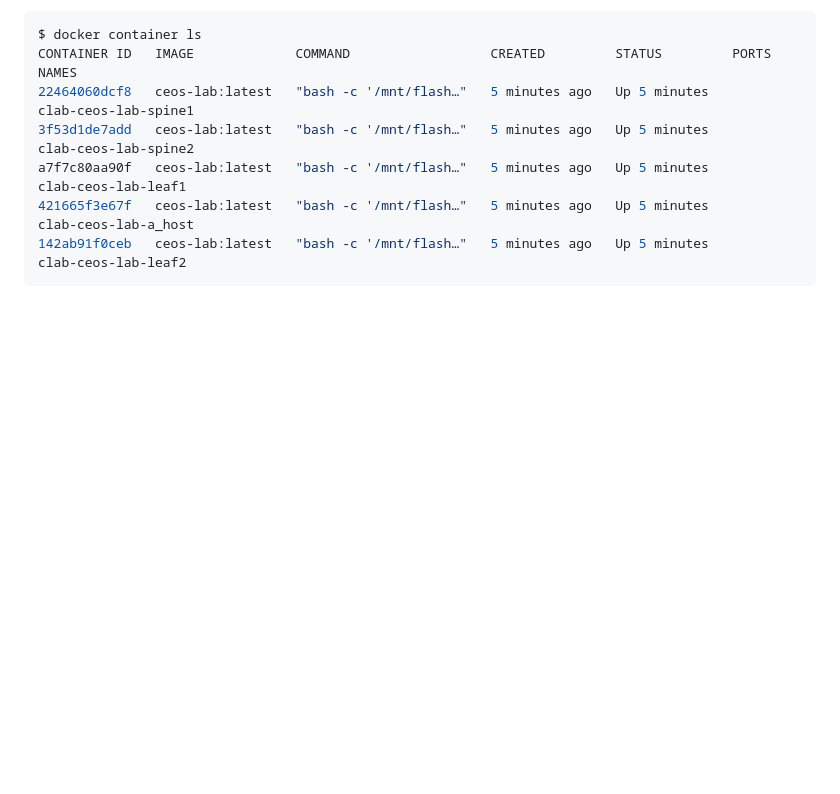
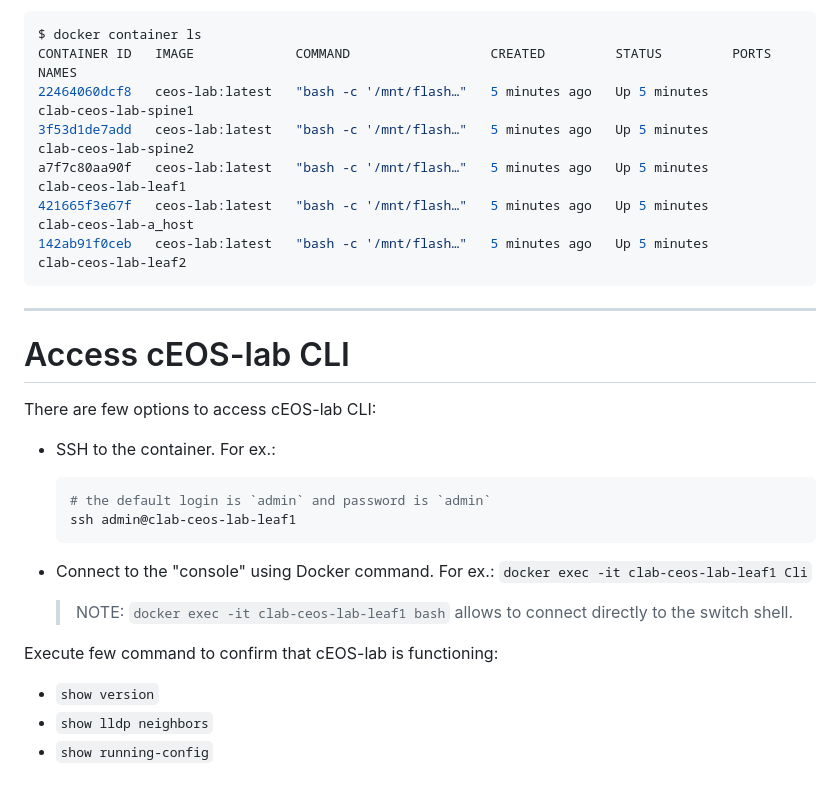
Before and after one commit to arista-netdevops-community/building-containerlab-with-ceos, a Markdown page: marp_slides.md, the part around the change. Drawn GitHub-style; blank space fills up the shorter version.

Commit message:
add access cli

````diff
--- a/marp_slides.md
+++ b/marp_slides.md
@@ -300,3 +300,28 @@ a7f7c80aa90f   ceos-lab:latest   "bash -c '/mnt/flash…"   5 minutes ago   Up 5
 421665f3e67f   ceos-lab:latest   "bash -c '/mnt/flash…"   5 minutes ago   Up 5 minutes             clab-ceos-lab-a_host
 142ab91f0ceb   ceos-lab:latest   "bash -c '/mnt/flash…"   5 minutes ago   Up 5 minutes             clab-ceos-lab-leaf2
 ```
+
+---
+
+# Access cEOS-lab CLI
+
+<style scoped>section {font-size: 20px;}</style>
+
+There are few options to access cEOS-lab CLI:
+
+- SSH to the container. For ex.:
+
+  ```bash
+  # the default login is `admin` and password is `admin`
+  ssh admin@clab-ceos-lab-leaf1
+  ```
+
+- Connect to the "console" using Docker command. For ex.: `docker exec -it clab-ceos-lab-leaf1 Cli`
+
+  > NOTE: `docker exec -it clab-ceos-lab-leaf1 bash` allows to connect directly to the switch shell.
+
+Execute few command to confirm that cEOS-lab is functioning:
+
+- `show version`
+- `show lldp neighbors`
+- `show running-config`
````
